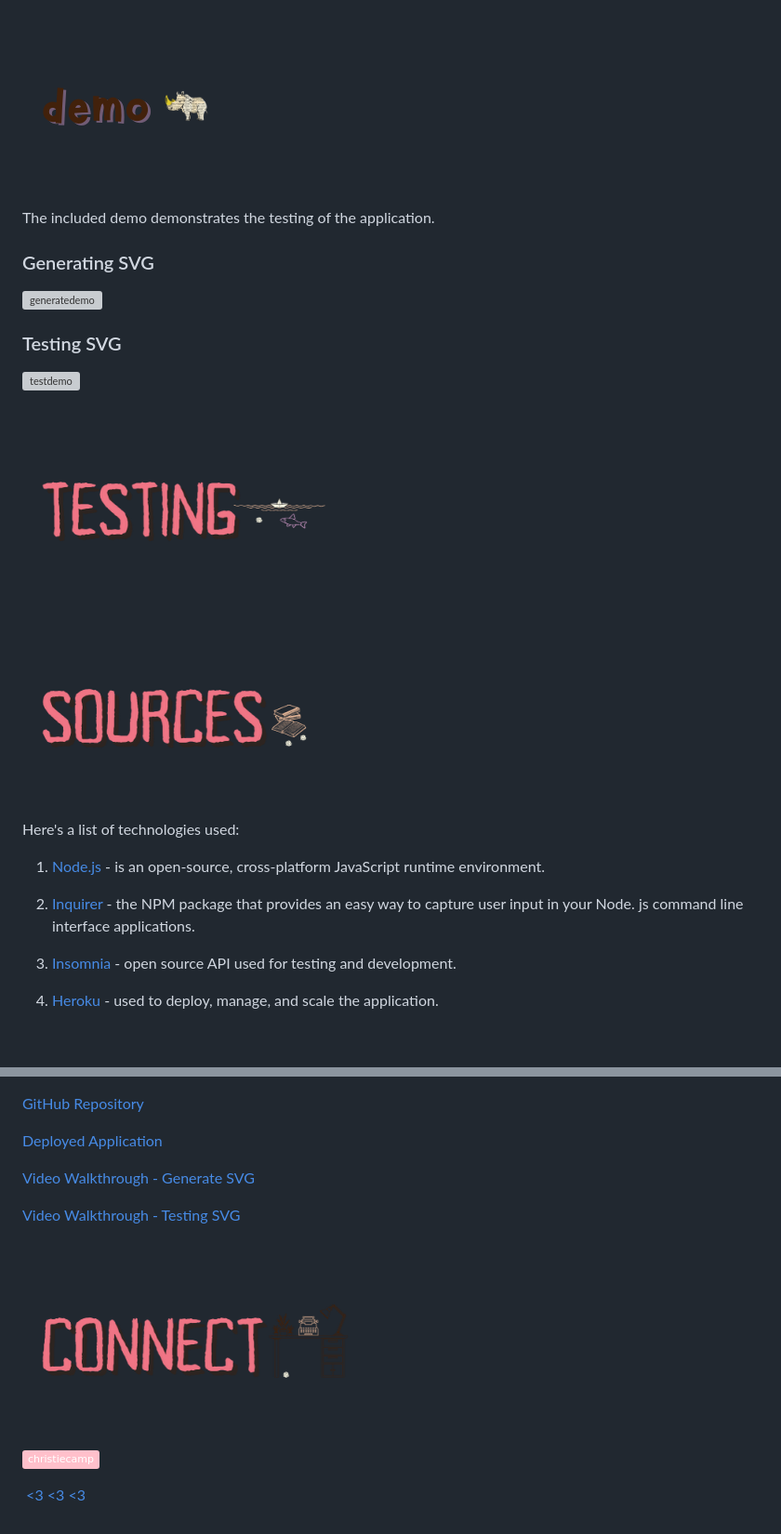
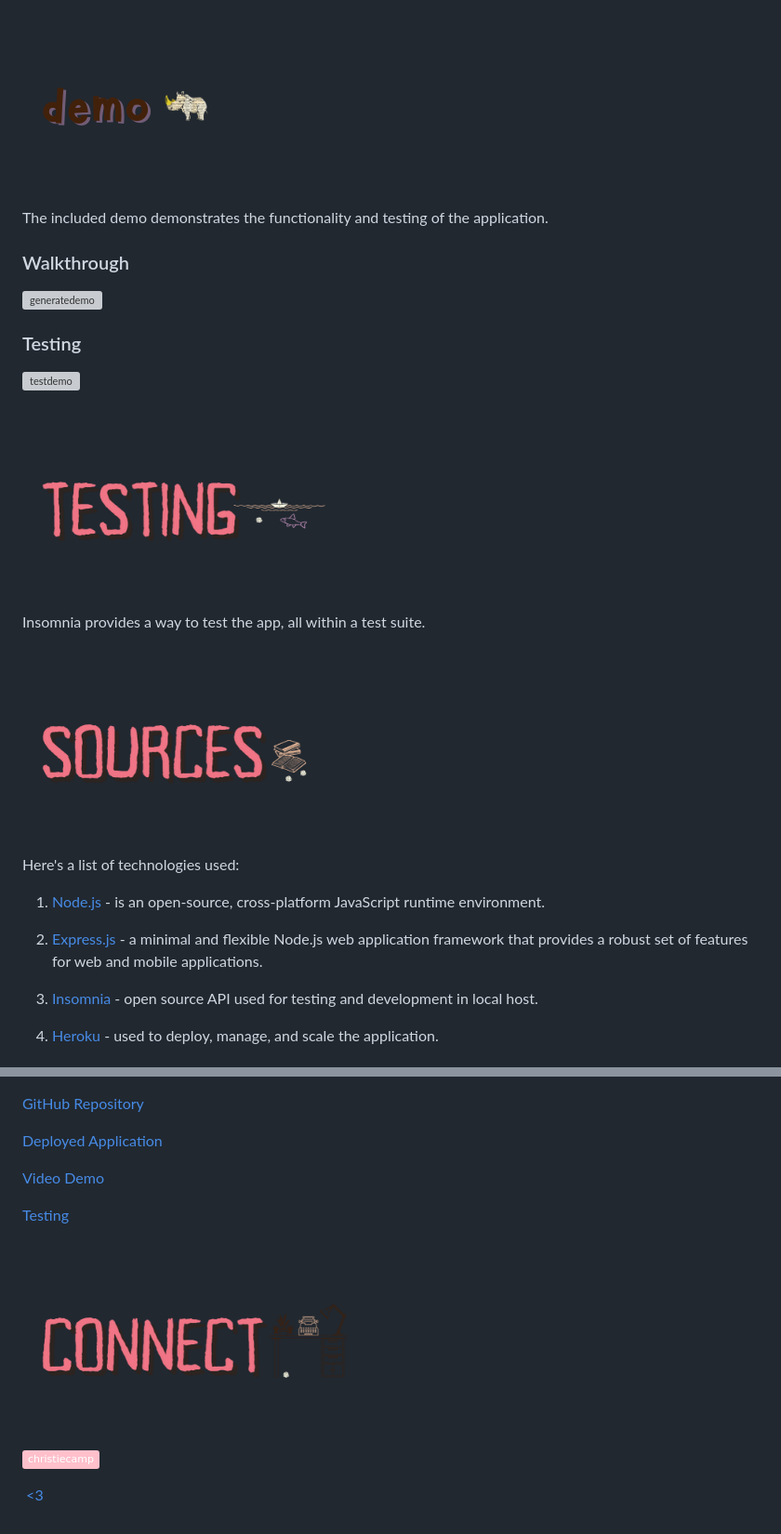
Before and after one commit to christiecamp/bear-taker, a Markdown page: README.md, 2 parts joined by grey strips. Shown at 93% size. GitHub-like rendering; badges without logos; blank space fills up the shorter version; grey boxes are pictures that could not be loaded.

```diff
--- a/README.md
+++ b/README.md
@@ -93,20 +93,20 @@ The below screenshot demonstrates the application writing, saving, and deleting
 
 ### ![demo](./bear-necessities/13.png)
 
-The included demo demonstrates the testing of the application.
+The included demo demonstrates the functionality and testing of the application.
 
-### Generating SVG
+### Walkthrough
 
 ![generatedemo]()
 
-### Testing SVG
+### Testing
 
 ![testdemo]()
 
 
 ### ![testing](./bear-necessities/8.png)
 
-
+Insomnia provides a way to test the app, all within a test suite.
 
 
 ### ![sources](./bear-necessities/4.png)
@@ -115,9 +115,9 @@ Here's a list of technologies used:
 
 1. [Node.js]() - is an open-source, cross-platform JavaScript runtime environment.
 
-2. [Inquirer]((https://www.npmjs.com/package/inquirer/v/8.2.4)) - the NPM package that provides an easy way to capture user input in your Node. js command line interface applications.
+2. [Express.js]((https://expressjs.com)) - a minimal and flexible Node.js web application framework that provides a robust set of features for web and mobile applications.
 
-3. [Insomnia](https://insomnia.rest/) - open source API used for testing and development.
+3. [Insomnia](https://insomnia.rest/) - open source API used for testing and development in local host.
 
 3. [Heroku](https://heroku.com) - used to deploy, manage, and scale the application.
 
@@ -136,14 +136,14 @@ Here's a list of technologies used:
 
-[Video Walkthrough - Generate SVG]()
+[Video Demo]()
 
-[Video Walkthrough - Testing SVG]()
+[Testing]()
 
 
 ### ![connect](./bear-necessities/7.png)
 
 [![Github Badge](https://img.shields.io/badge/christiecamp-pink.svg?&logo=Github&logoColor=white)](https://github.com/christiecamp)
 
-![Gmail Badge](https://img.shields.io/badge/-pink.svg?&logo=Gmail&logoColor=white)<a href = "mailto:abc@example.com?subject = Feedback&body = Message"> <3 <3 <3</a>
+![Gmail Badge](https://img.shields.io/badge/-pink.svg?&logo=Gmail&logoColor=white)<a href = "mailto:abc@example.com?subject = Feedback&body = Message"> <3 </a>
 
 
 <!-- <a href="https://www.christiecamp.com"><img height="250px" src ="./assets/branding/lazy-logo.png"></a> -->
```
Also changed, not shown: other parts of README.md (+1 -1 lines).
